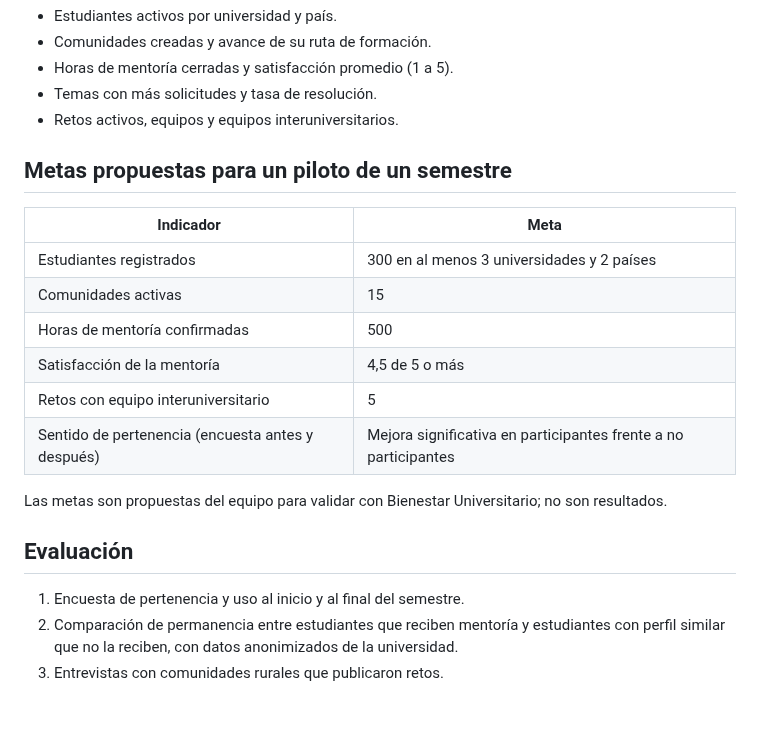
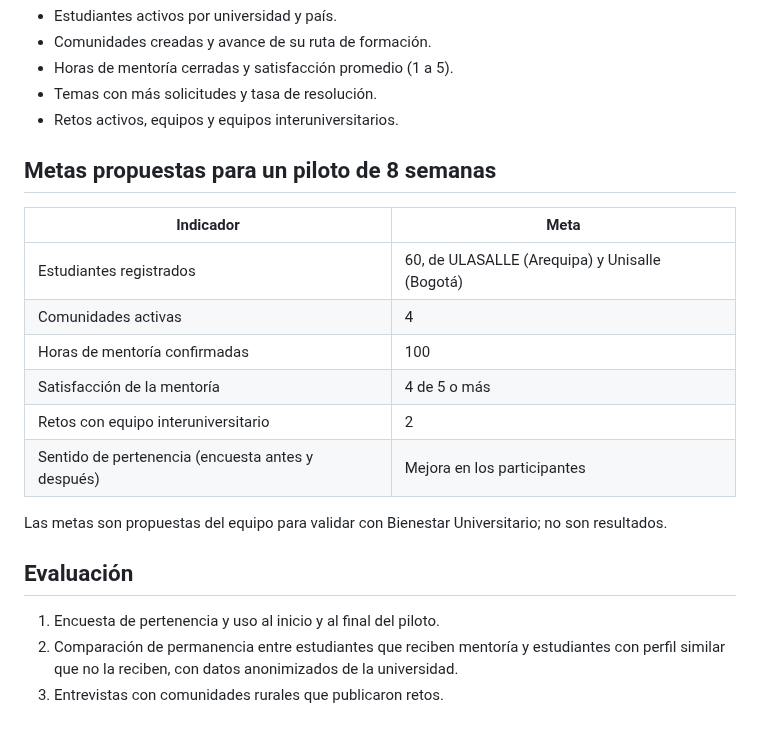
Before and after one commit to jhanccov/parche, a Markdown page: docs/impacto-y-metricas.md, the part around the change. Drawn GitHub-style.

Commit message:
Ajustar metas del piloto a 8 semanas con objetivos alcanzables

```diff
--- a/docs/impacto-y-metricas.md
+++ b/docs/impacto-y-metricas.md
@@ -17,21 +17,21 @@
 - Temas con más solicitudes y tasa de resolución.
 - Retos activos, equipos y equipos interuniversitarios.
 
-## Metas propuestas para un piloto de un semestre
+## Metas propuestas para un piloto de 8 semanas
 
 | Indicador | Meta |
 | --- | --- |
-| Estudiantes registrados | 300 en al menos 3 universidades y 2 países |
-| Comunidades activas | 15 |
-| Horas de mentoría confirmadas | 500 |
-| Satisfacción de la mentoría | 4,5 de 5 o más |
-| Retos con equipo interuniversitario | 5 |
-| Sentido de pertenencia (encuesta antes y después) | Mejora significativa en participantes frente a no participantes |
+| Estudiantes registrados | 60, de ULASALLE (Arequipa) y Unisalle (Bogotá) |
+| Comunidades activas | 4 |
+| Horas de mentoría confirmadas | 100 |
+| Satisfacción de la mentoría | 4 de 5 o más |
+| Retos con equipo interuniversitario | 2 |
+| Sentido de pertenencia (encuesta antes y después) | Mejora en los participantes |
 
 Las metas son propuestas del equipo para validar con Bienestar Universitario; no son resultados.
 
 ## Evaluación
 
-1. Encuesta de pertenencia y uso al inicio y al final del semestre.
+1. Encuesta de pertenencia y uso al inicio y al final del piloto.
 2. Comparación de permanencia entre estudiantes que reciben mentoría y estudiantes con perfil similar que no la reciben, con datos anonimizados de la universidad.
 3. Entrevistas con comunidades rurales que publicaron retos.
```
Also changed, not shown: docs/poster.jpg.
